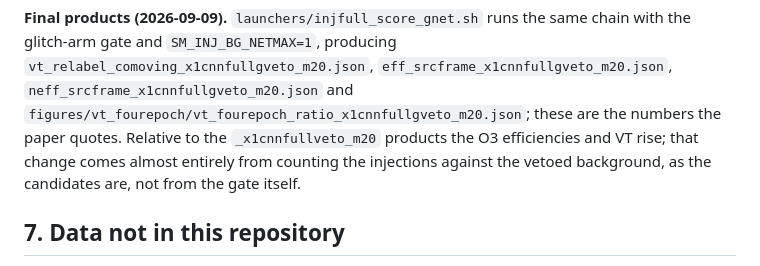
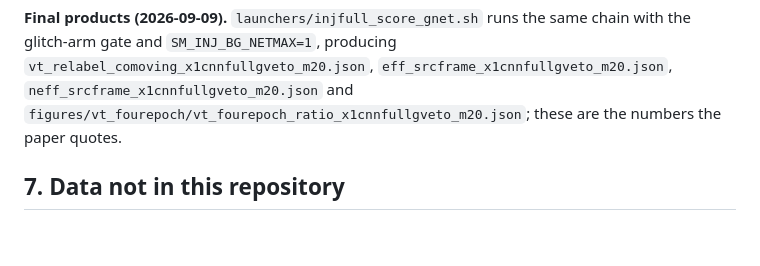
Before and after one commit to ginguglia/MADGRAV, a Markdown page: README.md, the part around the change. Drawn GitHub-style; blank space fills up the shorter version.

```diff
--- a/README.md
+++ b/README.md
@@ -204,9 +204,7 @@ differently.
 glitch-arm gate and `SM_INJ_BG_NETMAX=1`, producing `vt_relabel_comoving_x1cnnfullgveto_m20.json`,
 `eff_srcframe_x1cnnfullgveto_m20.json`, `neff_srcframe_x1cnnfullgveto_m20.json` and
 `figures/vt_fourepoch/vt_fourepoch_ratio_x1cnnfullgveto_m20.json`; these are the numbers the paper
-quotes. Relative to the `_x1cnnfullveto_m20` products the O3 efficiencies and VT rise; that
-change comes almost entirely from counting the injections against the vetoed background, as the
-candidates are, not from the gate itself.
+quotes.
 
 ## 7. Data not in this repository
 
```
